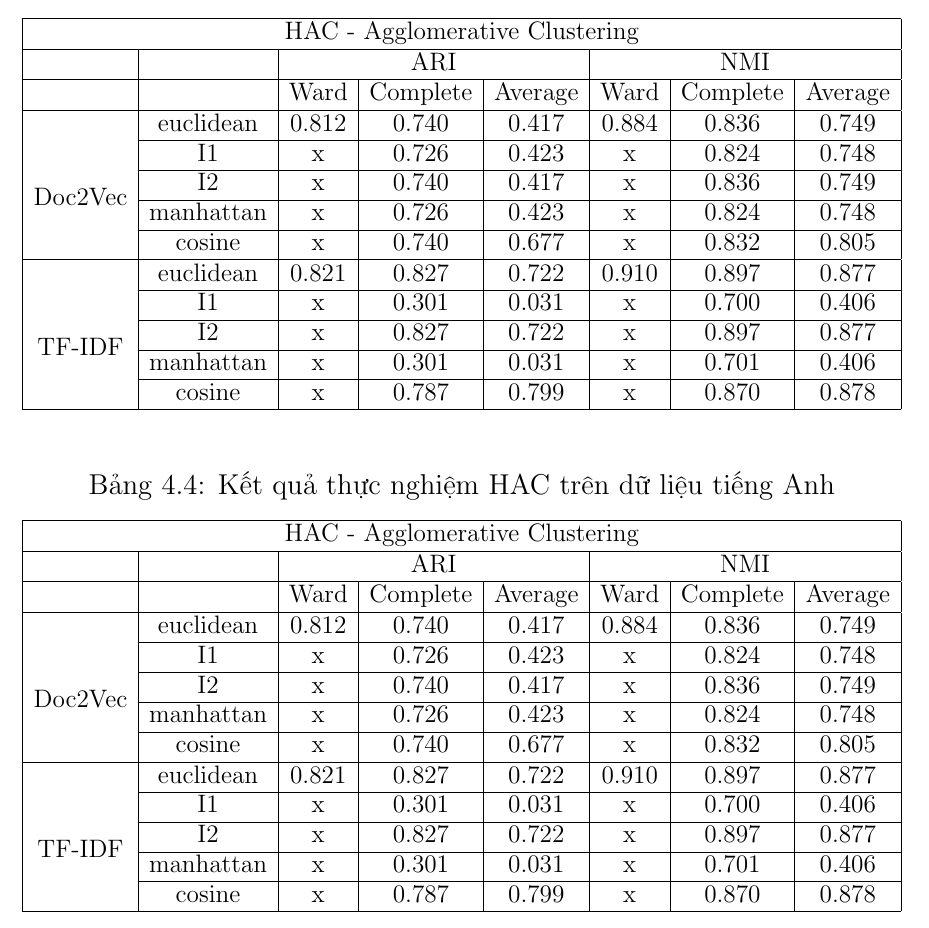
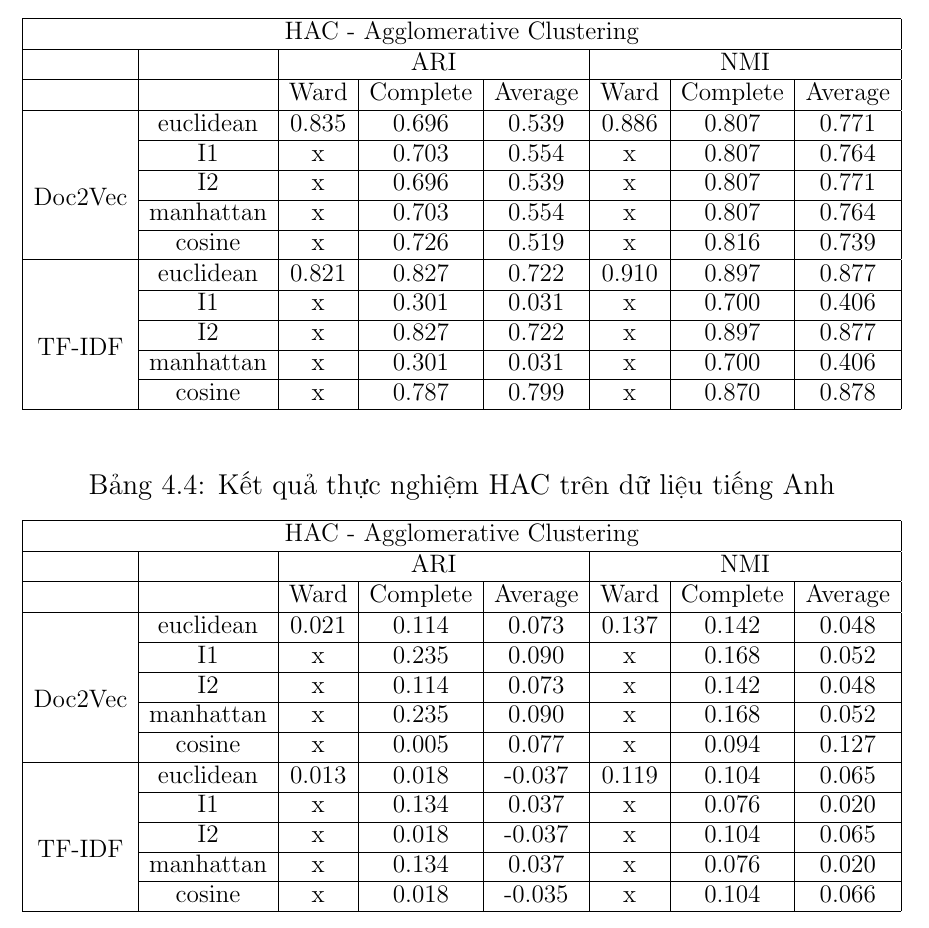
Before and after one commit to duongxuanlong/DoAnTotNghiep, a LaTeX thesis (Thesis-Template/main.tex, which reads Thesis-Template/Chapter4/chapter4.tex): part of page 38 of 44, cut so that both start at the same text. Compiled offline with pdfLaTeX.

Commit message:
* Modify experiment result

```diff
--- a/Thesis-Template/Chapter4/chapter4.tex
+++ b/Thesis-Template/Chapter4/chapter4.tex
@@ -468,17 +468,17 @@ Sau đây, kết quả phần thực nghiệm của thuật toán HAC thực hi
 \multicolumn{8}{|c|}{HAC - Agglomerative Clustering}                                                                                                      \\ \hline
                                                                           &             & \multicolumn{3}{c|}{ARI}       & \multicolumn{3}{c|}{NMI}       \\ \hline
                                                                           &             & Ward     & Complete & Average  & Ward     & Complete & Average  \\ \hline
-\multirow{6}{*}{Doc2Vec}                                                  & euclidean   & 0.812 & 0.740 & 0.417 & 0.884 & 0.836 & 0.749 \\ \cline{2-8}
-                                                                          & I1          & x     & 0.726 & 0.423 & x     & 0.824 & 0.748 \\ \cline{2-8}
-                                                                          & I2          & x     & 0.740 & 0.417 & x     & 0.836 & 0.749 \\ \cline{2-8}
-                                                                          & manhattan   & x     & 0.726 & 0.423 & x     & 0.824 & 0.748 \\ \cline{2-8}
-                                                                          & cosine      & x     & 0.740 & 0.677 & x     & 0.832 & 0.805 \\ \cline{2-8}
+\multirow{6}{*}{Doc2Vec}                                                  & euclidean   & 0.835    & 0.696    & 0.539    & 0.886    & 0.807    & 0.771 \\ \cline{2-8}
+                                                                          & I1          & x        & 0.703    & 0.554    & x        & 0.807    & 0.764 \\ \cline{2-8}
+                                                                          & I2          & x        & 0.696    & 0.539    & x        & 0.807    & 0.771 \\ \cline{2-8}
+                                                                          & manhattan   & x        & 0.703    & 0.554    & x        & 0.807    & 0.764 \\ \cline{2-8}
+                                                                          & cosine      & x        & 0.726    & 0.519    & x        & 0.816    & 0.739 \\ \cline{2-8}
                                                                           \hline
-\multirow{6}{*}{TF-IDF}                                                    & euclidean   & 0.821 & 0.827 & 0.722 & 0.910 & 0.897 & 0.877 \\ \cline{2-8}
-                                                                          & I1          & x     & 0.301 & 0.031 & x     & 0.700 & 0.406 \\ \cline{2-8}
-                                                                          & I2          & x     & 0.827 & 0.722 & x     & 0.897 & 0.877 \\ \cline{2-8}
-                                                                          & manhattan   & x     & 0.301 & 0.031 & x     & 0.701 & 0.406 \\ \cline{2-8}
-                                                                          & cosine      & x     & 0.787 & 0.799 & x     & 0.870 & 0.878 \\ \cline{2-8}
+\multirow{6}{*}{TF-IDF}                                                   & euclidean   & 0.821    & 0.827    & 0.722    & 0.910    & 0.897    & 0.877 \\ \cline{2-8}
+                                                                          & I1          & x        & 0.301    & 0.031    & x        & 0.700    & 0.406 \\ \cline{2-8}
+                                                                          & I2          & x        & 0.827    & 0.722    & x        & 0.897    & 0.877 \\ \cline{2-8}
+                                                                          & manhattan   & x        & 0.301    & 0.031    & x        & 0.700    & 0.406 \\ \cline{2-8}
+                                                                          & cosine      & x        & 0.787    & 0.799    & x        & 0.870    & 0.878 \\ \cline{2-8}
                                                                           \hline
 \end{tabular}%
 }
@@ -494,17 +494,17 @@ Sau đây, kết quả phần thực nghiệm của thuật toán HAC thực hi
 \multicolumn{8}{|c|}{HAC - Agglomerative Clustering}                                                                                                      \\ \hline
                                                                           &             & \multicolumn{3}{c|}{ARI}       & \multicolumn{3}{c|}{NMI}       \\ \hline
                                                                           &             & Ward     & Complete & Average  & Ward     & Complete & Average  \\ \hline
-\multirow{6}{*}{Doc2Vec}                                                  & euclidean   & 0.812 & 0.740 & 0.417 & 0.884 & 0.836 & 0.749 \\ \cline{2-8}
-                                                                          & I1          & x     & 0.726 & 0.423 & x     & 0.824 & 0.748 \\ \cline{2-8}
-                                                                          & I2          & x     & 0.740 & 0.417 & x     & 0.836 & 0.749 \\ \cline{2-8}
-                                                                          & manhattan   & x     & 0.726 & 0.423 & x     & 0.824 & 0.748 \\ \cline{2-8}
-                                                                          & cosine      & x     & 0.740 & 0.677 & x     & 0.832 & 0.805 \\ \cline{2-8}
+\multirow{6}{*}{Doc2Vec}                                                  & euclidean   & 0.021    & 0.114    & 0.073    & 0.137    & 0.142    & 0.048 \\ \cline{2-8}
+                                                                          & I1          & x        & 0.235    & 0.090    & x        & 0.168    & 0.052 \\ \cline{2-8}
+                                                                          & I2          & x        & 0.114    & 0.073    & x        & 0.142    & 0.048 \\ \cline{2-8}
+                                                                          & manhattan   & x        & 0.235    & 0.090    & x        & 0.168    & 0.052 \\ \cline{2-8}
+                                                                          & cosine      & x        & 0.005    & 0.077    & x        & 0.094    & 0.127 \\ \cline{2-8}
                                                                           \hline
-\multirow{6}{*}{TF-IDF}                                                    & euclidean   & 0.821 & 0.827 & 0.722 & 0.910 & 0.897 & 0.877 \\ \cline{2-8}
-                                                                          & I1          & x     & 0.301 & 0.031 & x     & 0.700 & 0.406 \\ \cline{2-8}
-                                                                          & I2          & x     & 0.827 & 0.722 & x     & 0.897 & 0.877 \\ \cline{2-8}
-                                                                          & manhattan   & x     & 0.301 & 0.031 & x     & 0.701 & 0.406 \\ \cline{2-8}
-                                                                          & cosine      & x     & 0.787 & 0.799 & x     & 0.870 & 0.878 \\ \cline{2-8}
+\multirow{6}{*}{TF-IDF}                                                   & euclidean   & 0.013    & 0.018    & -0.037    & 0.119    & 0.104    & 0.065 \\ \cline{2-8}
+                                                                          & I1          & x        & 0.134    & 0.037    & x        & 0.076    & 0.020 \\ \cline{2-8}
+                                                                          & I2          & x        & 0.018    & -0.037    & x        & 0.104    & 0.065 \\ \cline{2-8}
+                                                                          & manhattan   & x        & 0.134    & 0.037    & x        & 0.076    & 0.020 \\ \cline{2-8}
+                                                                          & cosine      & x        & 0.018    & -0.035    & x        & 0.104    & 0.066 \\ \cline{2-8}
                                                                           \hline
 \end{tabular}%
 }
```
